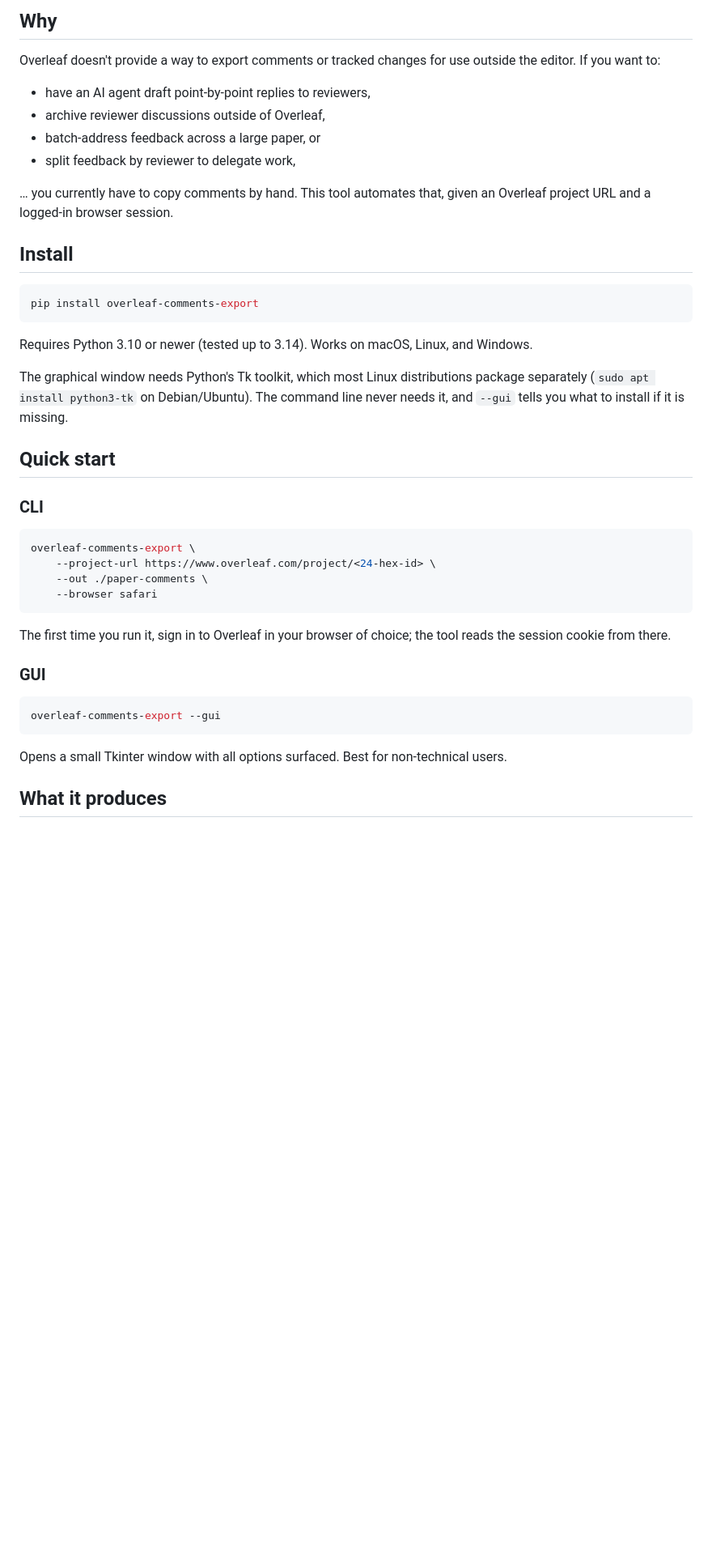
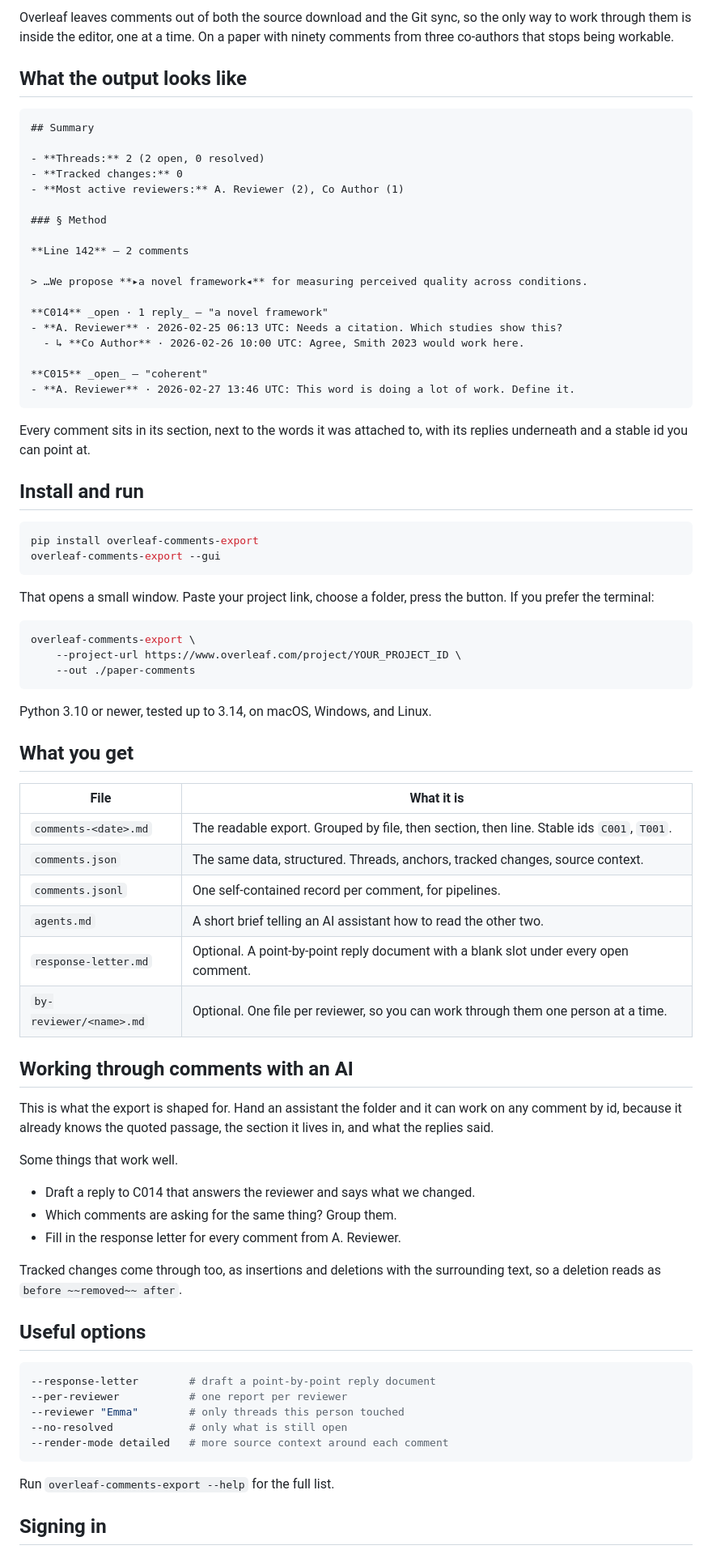
Before and after one commit to Mangluu/overleaf-comments-export, a Markdown page: README.md, the part around one of its changes. Shown at 81% size. GitHub-like rendering; blank space fills up the shorter version.

````diff
--- a/README.md
+++ b/README.md
@@ -16,53 +11,89 @@ ChatGPT, etc.) can ingest reviewer feedback and help you address it.
 
-## Why
+Overleaf leaves comments out of both the source download and the Git sync, so
+the only way to work through them is inside the editor, one at a time. On a
+paper with ninety comments from three co-authors that stops being workable.
 
-Overleaf doesn't provide a way to export comments or tracked changes for use
-outside the editor. If you want to:
+## What the output looks like
 
-- have an AI agent draft point-by-point replies to reviewers,
-- archive reviewer discussions outside of Overleaf,
-- batch-address feedback across a large paper, or
-- split feedback by reviewer to delegate work,
+```markdown
+## Summary
 
-… you currently have to copy comments by hand. This tool automates that, given
-an Overleaf project URL and a logged-in browser session.
+- **Threads:** 2 (2 open, 0 resolved)
+- **Tracked changes:** 0
+- **Most active reviewers:** A. Reviewer (2), Co Author (1)
 
-## Install
+### § Method
+
+**Line 142** — 2 comments
+
+> …We propose **▸a novel framework◂** for measuring perceived quality across conditions.
+
+**C014** _open · 1 reply_ — "a novel framework"
+- **A. Reviewer** · 2026-02-25 06:13 UTC: Needs a citation. Which studies show this?
+  - ↳ **Co Author** · 2026-02-26 10:00 UTC: Agree, Smith 2023 would work here.
+
+**C015** _open_ — "coherent"
+- **A. Reviewer** · 2026-02-27 13:46 UTC: This word is doing a lot of work. Define it.
+```
+
+Every comment sits in its section, next to the words it was attached to, with
+its replies underneath and a stable id you can point at.
+
+## Install and run
 
 ```bash
 pip install overleaf-comments-export
+overleaf-comments-export --gui
 ```
 
-Requires Python 3.10 or newer (tested up to 3.14). Works on macOS, Linux, and
-Windows.
-
-The graphical window needs Python's Tk toolkit, which most Linux distributions
-package separately (`sudo apt install python3-tk` on Debian/Ubuntu). The
-command line never needs it, and `--gui` tells you what to install if it is
-missing.
-
-## Quick start
-
-### CLI
+That opens a small window. Paste your project link, choose a folder, press the
+button. If you prefer the terminal:
 
 ```bash
 overleaf-comments-export \
-    --project-url https://www.overleaf.com/project/<24-hex-id> \
-    --out ./paper-comments \
-    --browser safari
+    --project-url https://www.overleaf.com/project/YOUR_PROJECT_ID \
+    --out ./paper-comments
 ```
 
-The first time you run it, sign in to Overleaf in your browser of choice;
-the tool reads the session cookie from there.
+Python 3.10 or newer, tested up to 3.14, on macOS, Windows, and Linux.
 
-### GUI
+## What you get
+
+| File | What it is |
+|---|---|
+| `comments-<date>.md` | The readable export. Grouped by file, then section, then line. Stable ids `C001`, `T001`. |
+| `comments.json` | The same data, structured. Threads, anchors, tracked changes, source context. |
+| `comments.jsonl` | One self-contained record per comment, for pipelines. |
+| `agents.md` | A short brief telling an AI assistant how to read the other two. |
+| `response-letter.md` | Optional. A point-by-point reply document with a blank slot under every open comment. |
+| `by-reviewer/<name>.md` | Optional. One file per reviewer, so you can work through them one person at a time. |
+
+## Working through comments with an AI
+
+This is what the export is shaped for. Hand an assistant the folder and it can
+work on any comment by id, because it already knows the quoted passage, the
+section it lives in, and what the replies said.
+
+Some things that work well.
+
+- Draft a reply to C014 that answers the reviewer and says what we changed.
+- Which comments are asking for the same thing? Group them.
+- Fill in the response letter for every comment from A. Reviewer.
+
+Tracked changes come through too, as insertions and deletions with the
+surrounding text, so a deletion reads as `before ~~removed~~ after`.
+
+## Useful options
 
 ```bash
-overleaf-comments-export --gui
+--response-letter        # draft a point-by-point reply document
+--per-reviewer           # one report per reviewer
+--reviewer "Emma"        # only threads this person touched
+--no-resolved            # only what is still open
+--render-mode detailed   # more source context around each comment
 ```
 
-Opens a small Tkinter window with all options surfaced. Best for non-technical
-users.
+Run `overleaf-comments-export --help` for the full list.
 
-## What it produces
+## Signing in
 
````
Also changed, not shown: other parts of README.md (+61 -100 lines), CHANGELOG.md (+7 -0 lines), CONTRIBUTING.md (+18 -0 lines).
